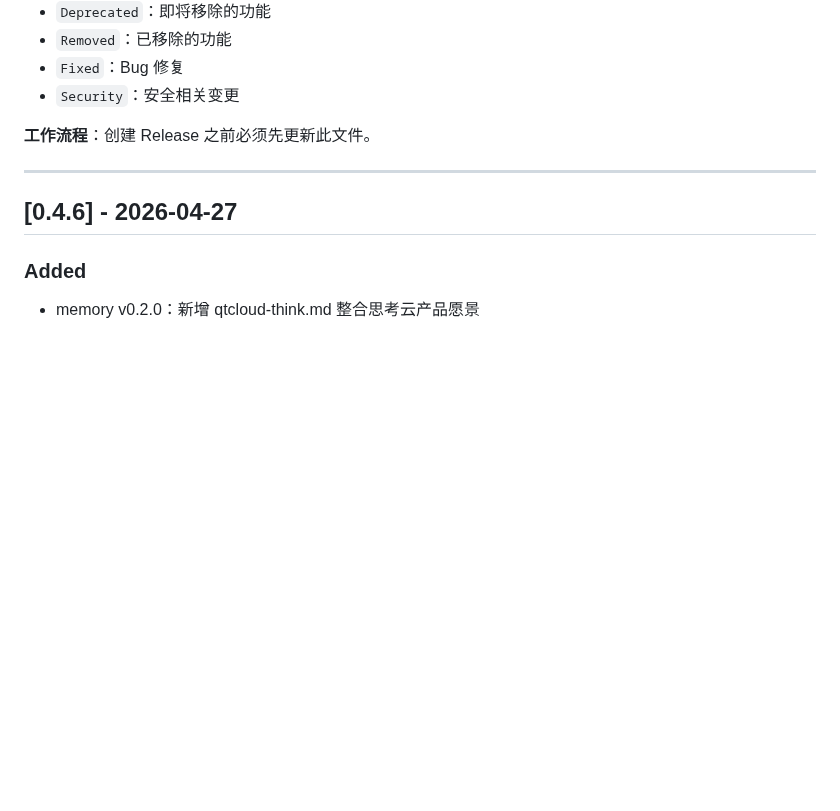
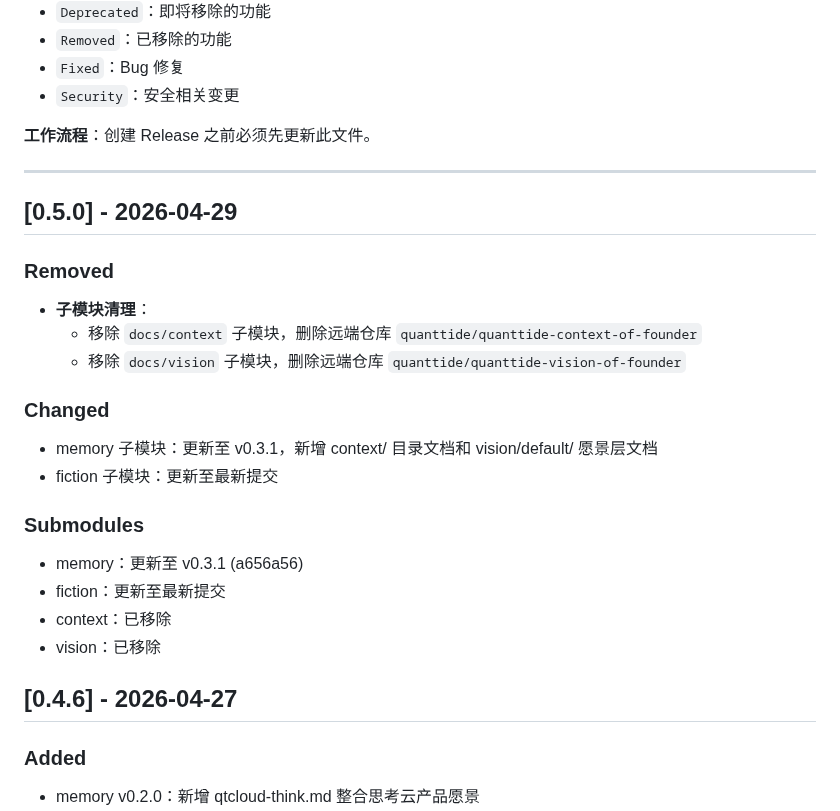
Before and after one commit to quanttide/quanttide-founder, a Markdown page: CHANGELOG.md, the part around the change. GitHub-like rendering; blank space fills up the shorter version.

Commit message:
docs: update CHANGELOG for v0.5.0

```diff
--- a/CHANGELOG.md
+++ b/CHANGELOG.md
@@ -15,6 +15,26 @@
 **工作流程**：创建 Release 之前必须先更新此文件。
 
 ---
+
+## [0.5.0] - 2026-04-29
+
+### Removed
+
+- **子模块清理**：
+  - 移除 `docs/context` 子模块，删除远端仓库 `quanttide/quanttide-context-of-founder`
+  - 移除 `docs/vision` 子模块，删除远端仓库 `quanttide/quanttide-vision-of-founder`
+
+### Changed
+
+- memory 子模块：更新至 v0.3.1，新增 context/ 目录文档和 vision/default/ 愿景层文档
+- fiction 子模块：更新至最新提交
+
+### Submodules
+
+- memory：更新至 v0.3.1 (a656a56)
+- fiction：更新至最新提交
+- context：已移除
+- vision：已移除
 
 ## [0.4.6] - 2026-04-27
 
```
